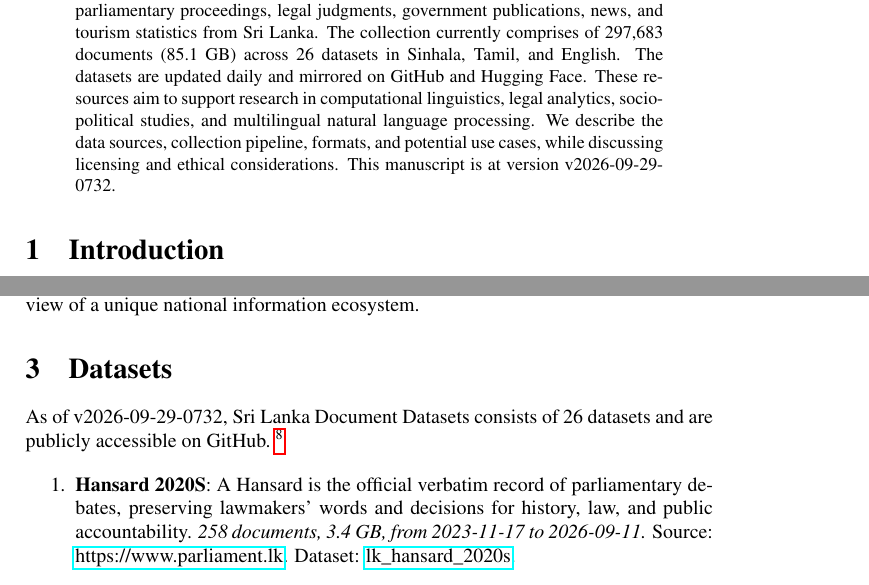
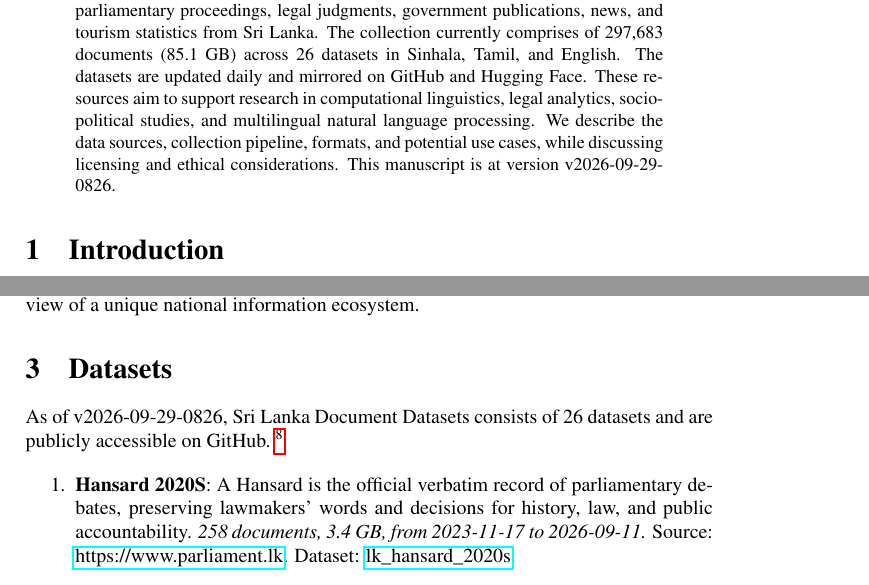
Before and after one commit to nuuuwan/lk_datasets, a LaTeX paper (latex/lk_datasets.tex): two parts of pages 1 and 2 of 7, joined at a grey line, cut so that both start at the same text. Compiled offline with pdfLaTeX; a LaTeX package or settings file that is missing is left out.

Commit message:
🤖 [build.yml] 2026-09-29-0256

```diff
--- a/latex/lk_datasets.tex
+++ b/latex/lk_datasets.tex
@@ -16,7 +16,7 @@
 \normalsize%
 \maketitle%
 \begin{abstract}%
-We present a collection of open, machine-readable document datasets covering parliamentary proceedings, legal judgments, government publications, news, and tourism statistics from Sri Lanka. The collection currently comprises of  297,683  documents (85.1 GB) across 26  datasets in Sinhala, Tamil, and English. The datasets are updated daily and mirrored on GitHub and Hugging Face. These resources aim to support research in computational linguistics, legal analytics, socio-political studies, and multilingual natural language processing. We describe the data sources, collection pipeline, formats, and potential use cases, while discussing licensing and ethical considerations. This manuscript is at version v2026-09-29-0732.%
+We present a collection of open, machine-readable document datasets covering parliamentary proceedings, legal judgments, government publications, news, and tourism statistics from Sri Lanka. The collection currently comprises of  297,683  documents (85.1 GB) across 26  datasets in Sinhala, Tamil, and English. The datasets are updated daily and mirrored on GitHub and Hugging Face. These resources aim to support research in computational linguistics, legal analytics, socio-political studies, and multilingual natural language processing. We describe the data sources, collection pipeline, formats, and potential use cases, while discussing licensing and ethical considerations. This manuscript is at version v2026-09-29-0826.%
 
 %
 \end{abstract}%
@@ -86,7 +86,7 @@ The Sri Lanka Document Datasets aim to fill this gap by aggregating diverse sour
 %
 \section{Datasets}%
 \label{sec:Datasets}%
-As of v2026-09-29-0732, Sri Lanka Document Datasets
+As of v2026-09-29-0826, Sri Lanka Document Datasets
   consists of 26 datasets
  and are publicly accessible on GitHub.%
 ~%
```
Also changed, not shown: README.md, latex/lk_datasets.pdf.
